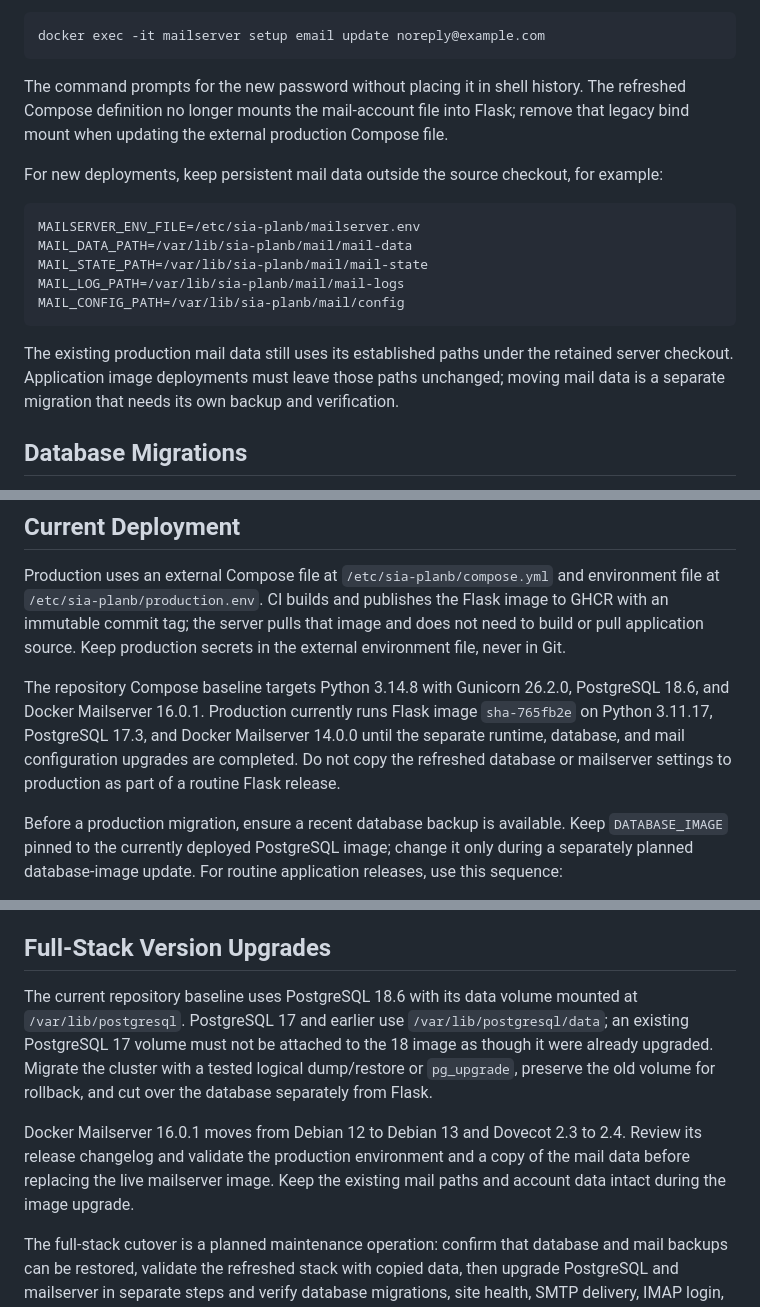
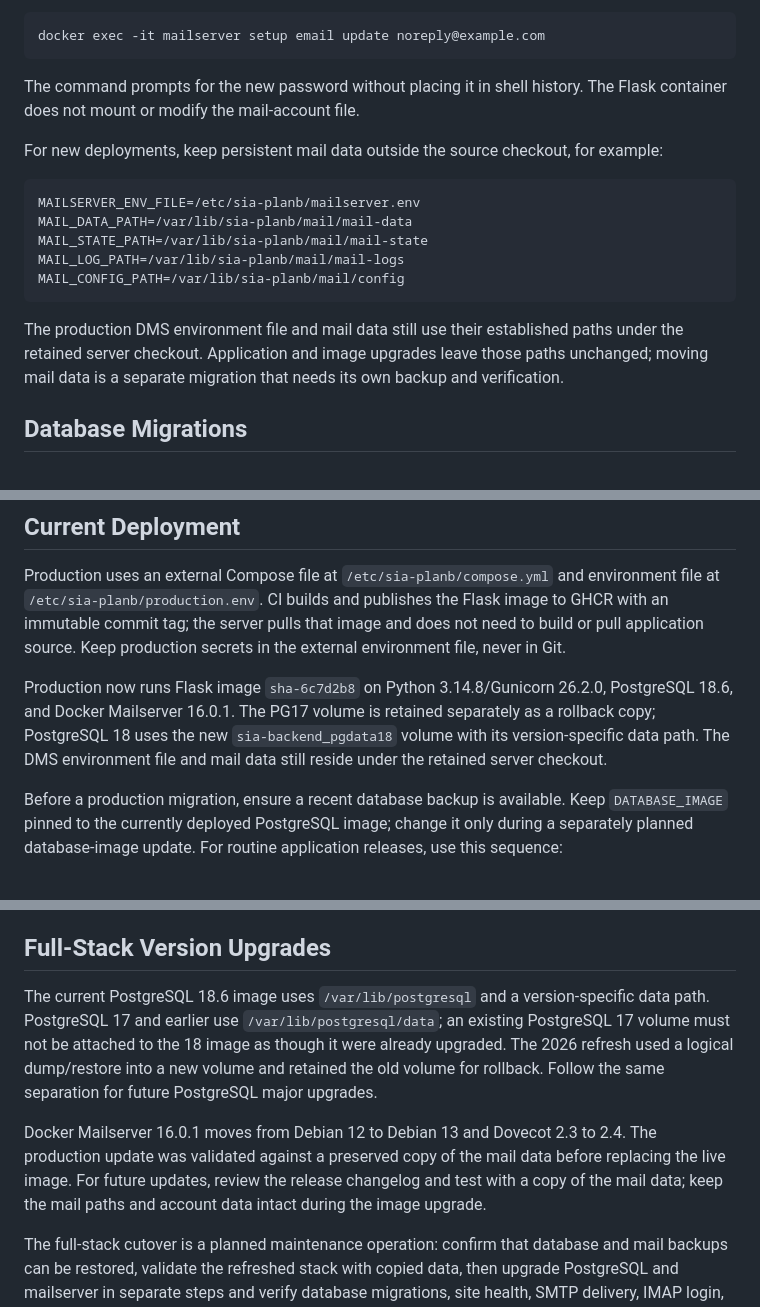
Before and after one commit to Wunkelbold/sia-planb, a Markdown page: README.md, 3 parts joined by grey strips. GitHub-like rendering.

Commit message:
document completed full-stack refresh

````diff
--- a/README.md
+++ b/README.md
@@ -57,9 +57,7 @@ docker exec -it mailserver setup email update noreply@example.com
 ```
 
 The command prompts for the new password without placing it in shell history.
-The refreshed Compose definition no longer mounts the mail-account file into
-Flask; remove that legacy bind mount when updating the external production
-Compose file.
+The Flask container does not mount or modify the mail-account file.
 
 For new deployments, keep persistent mail data outside the source checkout, for example:
 
@@ -71,7 +69,7 @@ MAIL_LOG_PATH=/var/lib/sia-planb/mail/mail-logs
 MAIL_CONFIG_PATH=/var/lib/sia-planb/mail/config
 ```
 
-The existing production mail data still uses its established paths under the retained server checkout. Application image deployments must leave those paths unchanged; moving mail data is a separate migration that needs its own backup and verification.
+The production DMS environment file and mail data still use their established paths under the retained server checkout. Application and image upgrades leave those paths unchanged; moving mail data is a separate migration that needs its own backup and verification.
 
 ## Database Migrations
 
@@ -99,7 +97,7 @@ Never set `DROP_AND_CREATE_DATABASE=true` against a production database.
 
 Production uses an external Compose file at `/etc/sia-planb/compose.yml` and environment file at `/etc/sia-planb/production.env`. CI builds and publishes the Flask image to GHCR with an immutable commit tag; the server pulls that image and does not need to build or pull application source. Keep production secrets in the external environment file, never in Git.
 
-The repository Compose baseline targets Python 3.14.8 with Gunicorn 26.2.0, PostgreSQL 18.6, and Docker Mailserver 16.0.1. Production currently runs Flask image `sha-765fb2e` on Python 3.11.17, PostgreSQL 17.3, and Docker Mailserver 14.0.0 until the separate runtime, database, and mail configuration upgrades are completed. Do not copy the refreshed database or mailserver settings to production as part of a routine Flask release.
+Production now runs Flask image `sha-6c7d2b8` on Python 3.14.8/Gunicorn 26.2.0, PostgreSQL 18.6, and Docker Mailserver 16.0.1. The PG17 volume is retained separately as a rollback copy; PostgreSQL 18 uses the new `sia-backend_pgdata18` volume with its version-specific data path. The DMS environment file and mail data still reside under the retained server checkout.
 
 Before a production migration, ensure a recent database backup is available. Keep `DATABASE_IMAGE` pinned to the currently deployed PostgreSQL image; change it only during a separately planned database-image update. For routine application releases, use this sequence:
 
@@ -127,9 +125,9 @@ The migration command must exit successfully before the Flask restart command is
 
 ## Full-Stack Version Upgrades
 
-The current repository baseline uses PostgreSQL 18.6 with its data volume mounted at `/var/lib/postgresql`. PostgreSQL 17 and earlier use `/var/lib/postgresql/data`; an existing PostgreSQL 17 volume must not be attached to the 18 image as though it were already upgraded. Migrate the cluster with a tested logical dump/restore or `pg_upgrade`, preserve the old volume for rollback, and cut over the database separately from Flask.
+The current PostgreSQL 18.6 image uses `/var/lib/postgresql` and a version-specific data path. PostgreSQL 17 and earlier use `/var/lib/postgresql/data`; an existing PostgreSQL 17 volume must not be attached to the 18 image as though it were already upgraded. The 2026 refresh used a logical dump/restore into a new volume and retained the old volume for rollback. Follow the same separation for future PostgreSQL major upgrades.
 
-Docker Mailserver 16.0.1 moves from Debian 12 to Debian 13 and Dovecot 2.3 to 2.4. Review its release changelog and validate the production environment and a copy of the mail data before replacing the live mailserver image. Keep the existing mail paths and account data intact during the image upgrade.
+Docker Mailserver 16.0.1 moves from Debian 12 to Debian 13 and Dovecot 2.3 to 2.4. The production update was validated against a preserved copy of the mail data before replacing the live image. For future updates, review the release changelog and test with a copy of the mail data; keep the mail paths and account data intact during the image upgrade.
 
 The full-stack cutover is a planned maintenance operation: confirm that database and mail backups can be restored, validate the refreshed stack with copied data, then upgrade PostgreSQL and mailserver in separate steps and verify database migrations, site health, SMTP delivery, IMAP login, and mailbox contents before retiring the old images or volumes.
 
````
